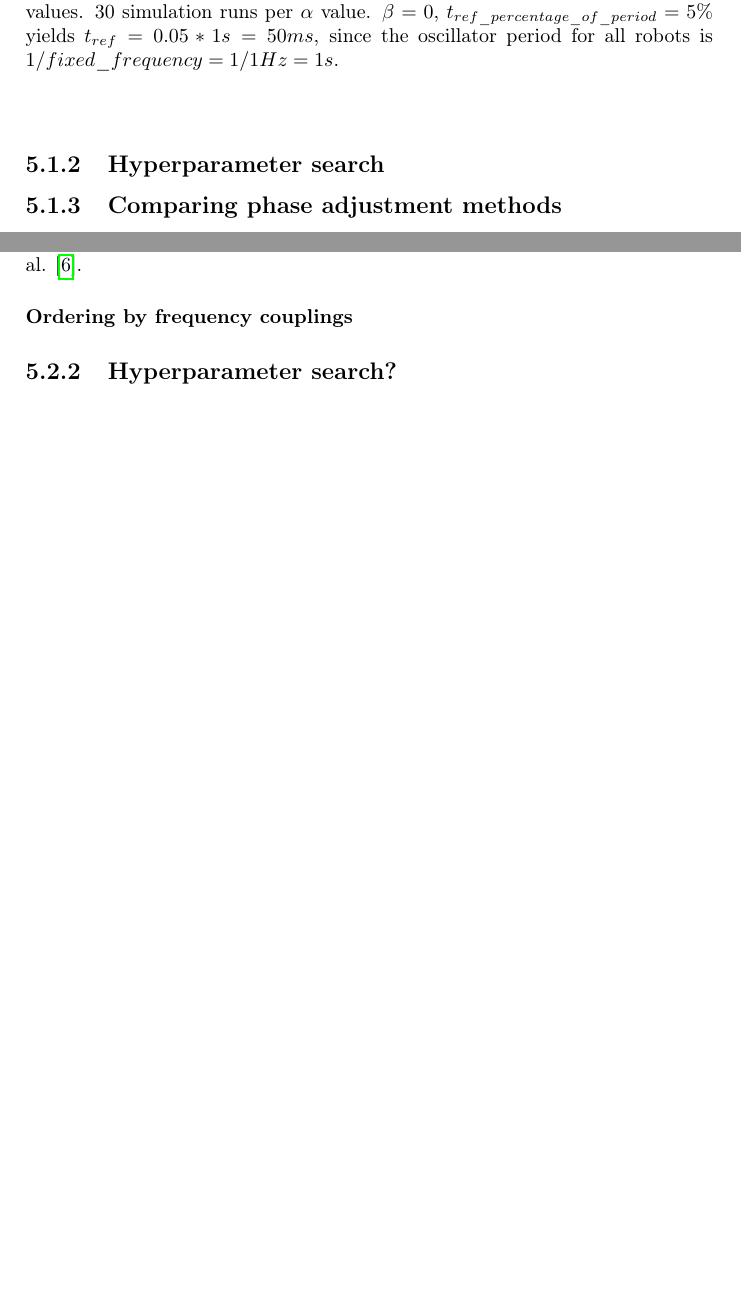
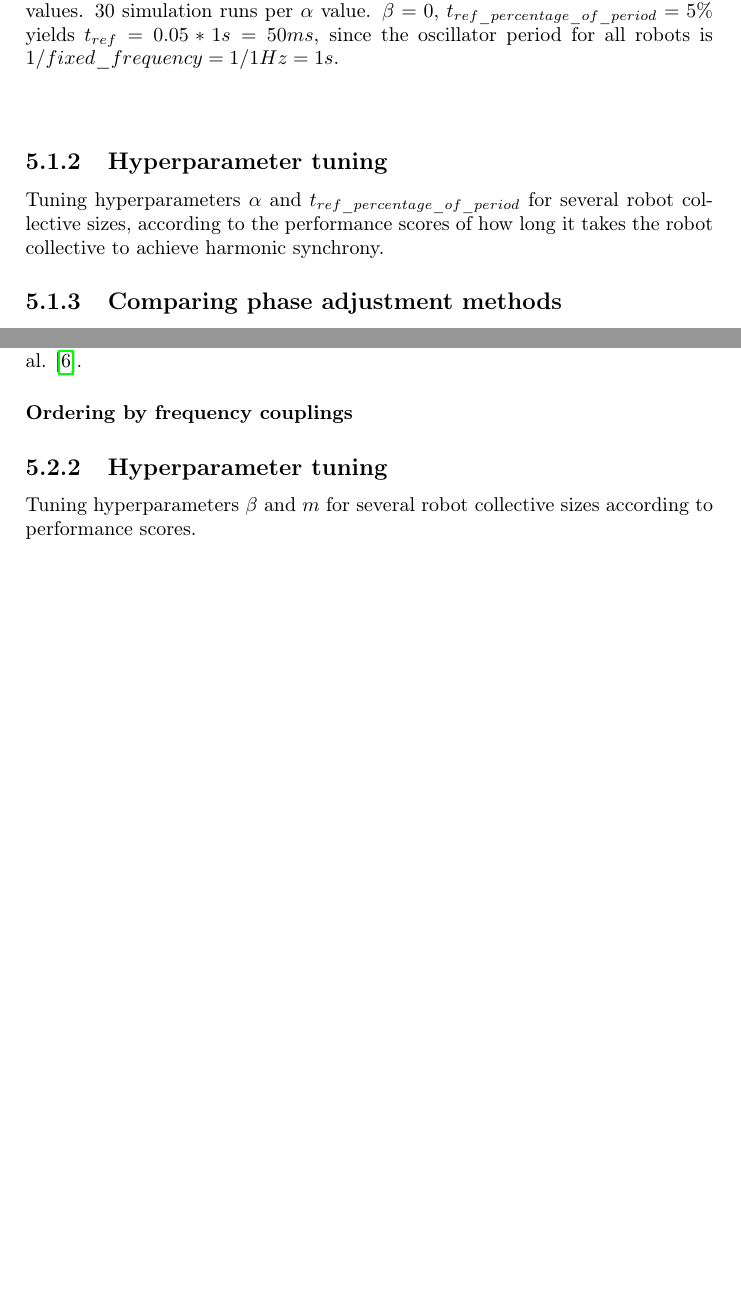
Before and after one commit to theRealSherapat/CompSA, a LaTeX thesis (Thesis/master.tex, which reads Thesis/Assets/DocSegments/Chapters/ExperimentsAndResults/experiments_and_results.tex): two parts of pages 43 and 44 of 46, joined at a grey line, cut so that both start at the same text, the shorter picture padded with empty space. Compiled offline with pdfLaTeX.

Commit message:
Wrote in some accompanying Experiment-text for both the Phase sync hyperparam. tuning, as well as for the Freq. sync hyperparam. tuning — right after finding out I want to tune for Freq. sync as well (the frequency coupling constant and the error memory length m — since these seem the most important to fix well before the start of the simulation).

```diff
--- a/Thesis/Assets/DocSegments/Chapters/ExperimentsAndResults/experiments_and_results.tex
+++ b/Thesis/Assets/DocSegments/Chapters/ExperimentsAndResults/experiments_and_results.tex
@@ -22,7 +22,8 @@ Unless otherwise is stated, the heterogenous visual looks of the Dr. Squiggles r
 
 
 
-	\subsection{Hyperparameter search}
+	\subsection{Hyperparameter tuning}
+	Tuning hyperparameters $\alpha$ and $t_{ref\_percentage\_of\_period}$ for several robot collective sizes, according to the performance scores of how long it takes the robot collective to achieve harmonic synchrony.
 
 	\subsection{Comparing phase adjustment methods}
 	Now, an experiment follows where we investigate the validity of the claimed [] benefits of performing bi directional phase adjustments—both inhibitory and excitatory—compared to simply adjusting phases in an excitatory way (i.e. only ``pushing'' other ocillators's phase further or higher when firing, never ``holding'' or ``dragging'' it back).
@@ -48,4 +49,5 @@ Unless otherwise is stated, the heterogenous visual looks of the Dr. Squiggles r
 
 	\paragraph{Ordering by frequency couplings}
 
-	\subsection{Hyperparameter search?}
+	\subsection{Hyperparameter tuning}
+	Tuning hyperparameters $\beta$ and $m$ for several robot collective sizes according to performance scores.
```
